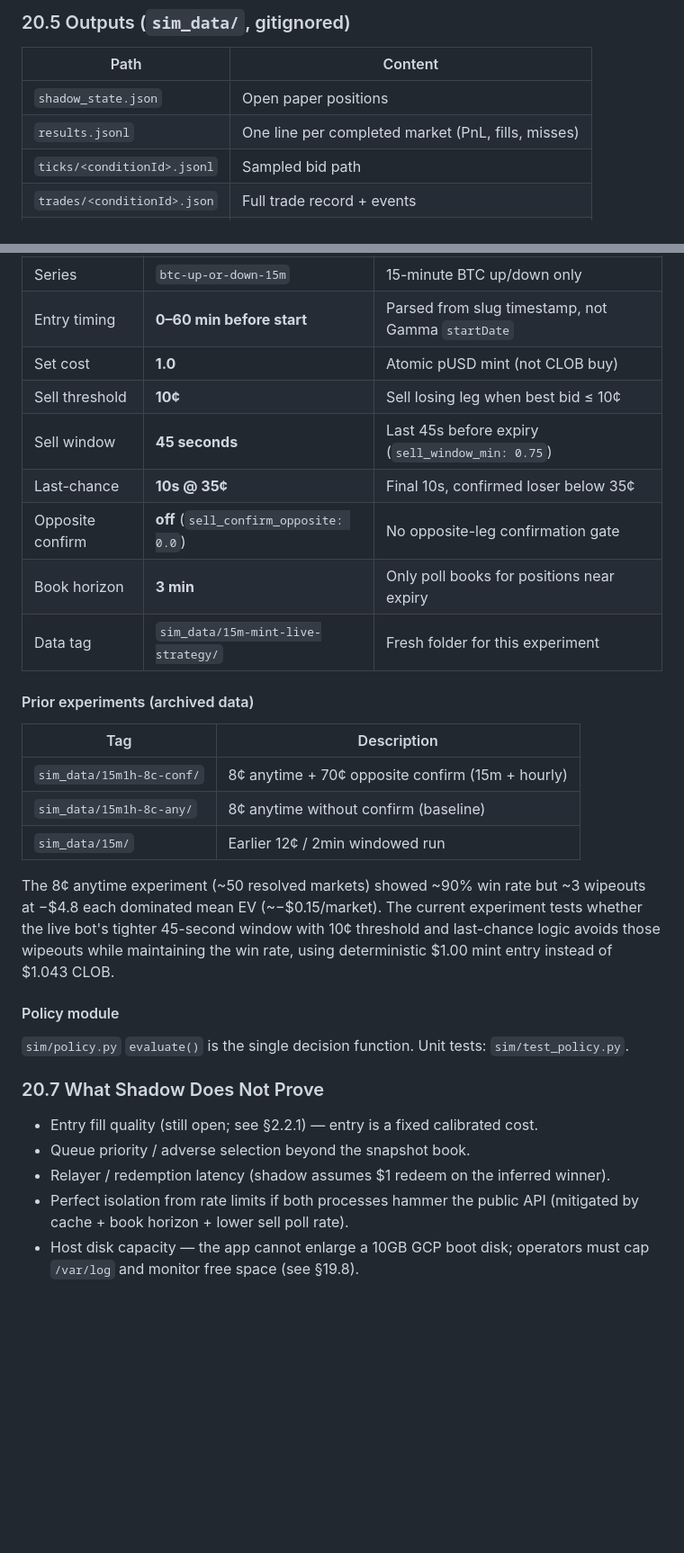
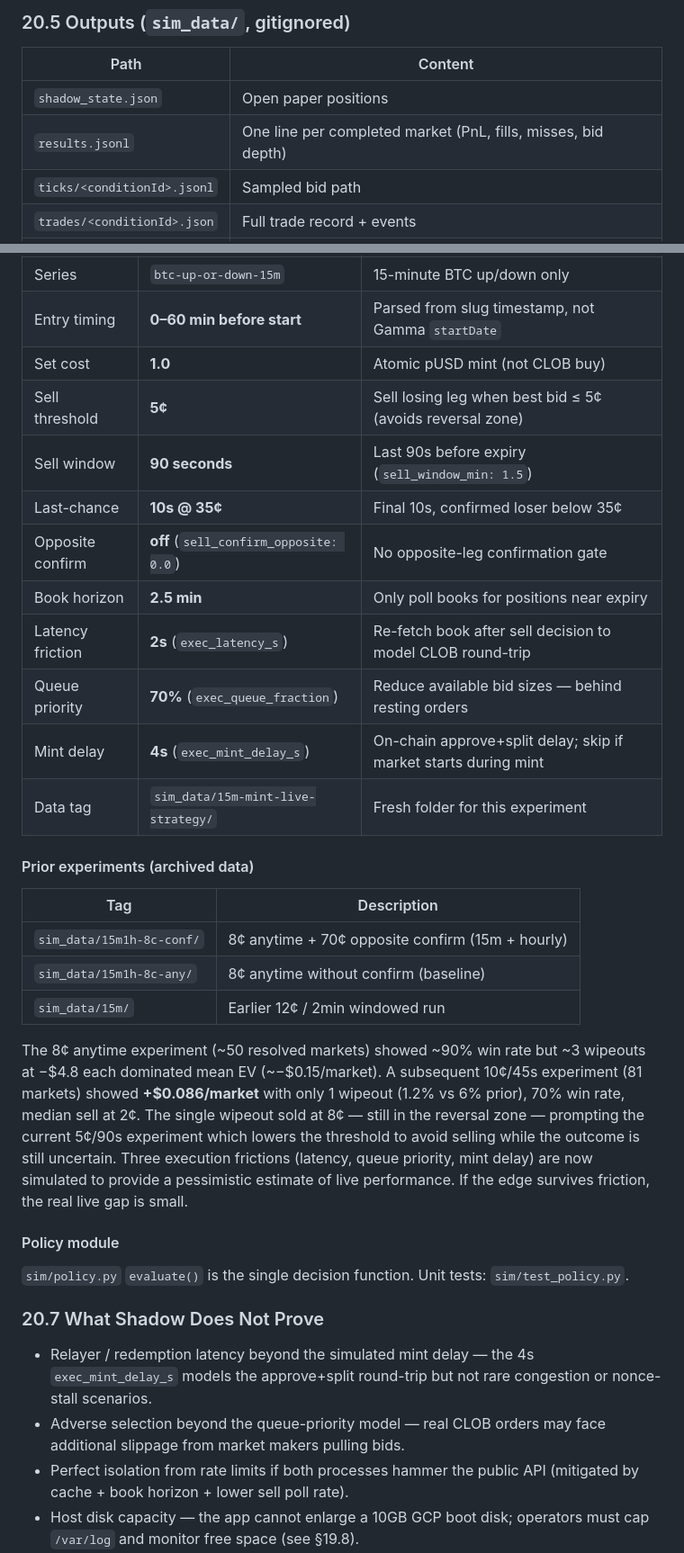
Before and after one commit to joelntemuse24/poly-money-maker, a Markdown page: TECHNICAL_DESIGN.md, 2 parts joined by grey strips. Shown at 90% size. GitHub-like rendering; blank space fills up the shorter version.

```diff
--- a/TECHNICAL_DESIGN.md
+++ b/TECHNICAL_DESIGN.md
@@ -2390,7 +2400,7 @@ Adaptive sleep: far markets ~5s, near ~1s, inside sell window ~0.5s.
 | Path | Content |
 |---|---|
 | `shadow_state.json` | Open paper positions |
-| `results.jsonl` | One line per completed market (PnL, fills, misses) |
+| `results.jsonl` | One line per completed market (PnL, fills, misses, bid depth) |
 | `ticks/<conditionId>.jsonl` | Sampled bid path |
 | `trades/<conditionId>.json` | Full trade record + events |
 | `shadow.log` | Rotating operator log |
@@ -2434,11 +2444,14 @@ strategy and the `polybuy` mint entry timing. Tunables live only in
 | Series | `btc-up-or-down-15m` | 15-minute BTC up/down only |
 | Entry timing | **0–60 min before start** | Parsed from slug timestamp, not Gamma `startDate` |
 | Set cost | **1.0** | Atomic pUSD mint (not CLOB buy) |
-| Sell threshold | **10¢** | Sell losing leg when best bid ≤ 10¢ |
-| Sell window | **45 seconds** | Last 45s before expiry (`sell_window_min: 0.75`) |
+| Sell threshold | **5¢** | Sell losing leg when best bid ≤ 5¢ (avoids reversal zone) |
+| Sell window | **90 seconds** | Last 90s before expiry (`sell_window_min: 1.5`) |
 | Last-chance | **10s @ 35¢** | Final 10s, confirmed loser below 35¢ |
 | Opposite confirm | **off** (`sell_confirm_opposite: 0.0`) | No opposite-leg confirmation gate |
-| Book horizon | **3 min** | Only poll books for positions near expiry |
+| Book horizon | **2.5 min** | Only poll books for positions near expiry |
+| Latency friction | **2s** (`exec_latency_s`) | Re-fetch book after sell decision to model CLOB round-trip |
+| Queue priority | **70%** (`exec_queue_fraction`) | Reduce available bid sizes — behind resting orders |
+| Mint delay | **4s** (`exec_mint_delay_s`) | On-chain approve+split delay; skip if market starts during mint |
 | Data tag | `sim_data/15m-mint-live-strategy/` | Fresh folder for this experiment |
 
 #### Prior experiments (archived data)
@@ -2450,10 +2463,14 @@ strategy and the `polybuy` mint entry timing. Tunables live only in
 | `sim_data/15m/` | Earlier 12¢ / 2min windowed run |
 
 The 8¢ anytime experiment (~50 resolved markets) showed ~90% win rate but
-~3 wipeouts at −$4.8 each dominated mean EV (~−$0.15/market). The current
-experiment tests whether the live bot's tighter 45-second window with 10¢
-threshold and last-chance logic avoids those wipeouts while maintaining
-the win rate, using deterministic $1.00 mint entry instead of $1.043 CLOB.
+~3 wipeouts at −$4.8 each dominated mean EV (~−$0.15/market). A subsequent
+10¢/45s experiment (81 markets) showed **+$0.086/market** with only 1 wipeout
+(1.2% vs 6% prior), 70% win rate, median sell at 2¢. The single wipeout sold
+at 8¢ — still in the reversal zone — prompting the current 5¢/90s experiment
+which lowers the threshold to avoid selling while the outcome is still
+uncertain. Three execution frictions (latency, queue priority, mint delay)
+are now simulated to provide a pessimistic estimate of live performance.
+If the edge survives friction, the real live gap is small.
 
 #### Policy module
 
@@ -2462,9 +2479,11 @@ the win rate, using deterministic $1.00 mint entry instead of $1.043 CLOB.
 
 ### 20.7 What Shadow Does Not Prove
 
-- Entry fill quality (still open; see §2.2.1) — entry is a fixed calibrated cost.
-- Queue priority / adverse selection beyond the snapshot book.
-- Relayer / redemption latency (shadow assumes $1 redeem on the inferred winner).
+- Relayer / redemption latency beyond the simulated mint delay — the 4s
+  `exec_mint_delay_s` models the approve+split round-trip but not rare
+  congestion or nonce-stall scenarios.
+- Adverse selection beyond the queue-priority model — real CLOB orders may
+  face additional slippage from market makers pulling bids.
 - Perfect isolation from rate limits if both processes hammer the public API
   (mitigated by cache + book horizon + lower sell poll rate).
 - Host disk capacity — the app cannot enlarge a 10GB GCP boot disk; operators must
```
Also changed, not shown: other parts of TECHNICAL_DESIGN.md (+16 -6 lines).
